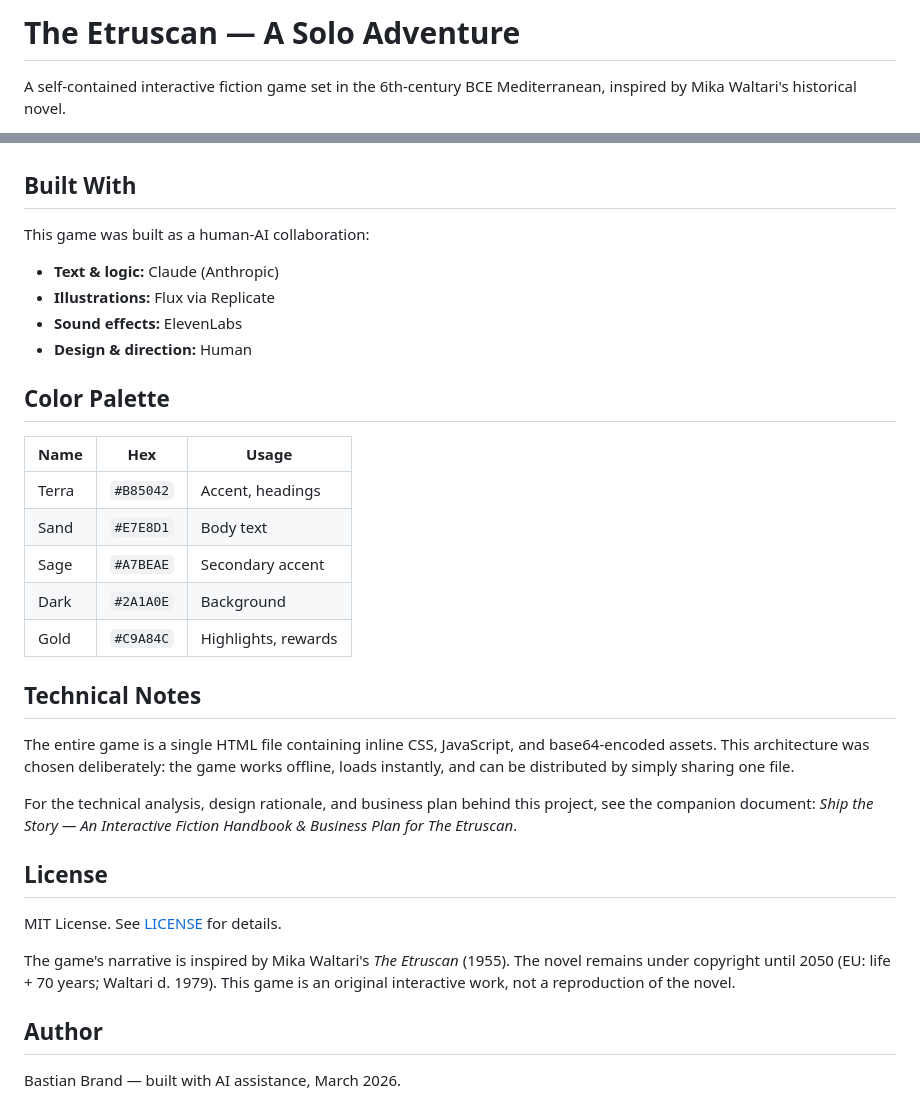
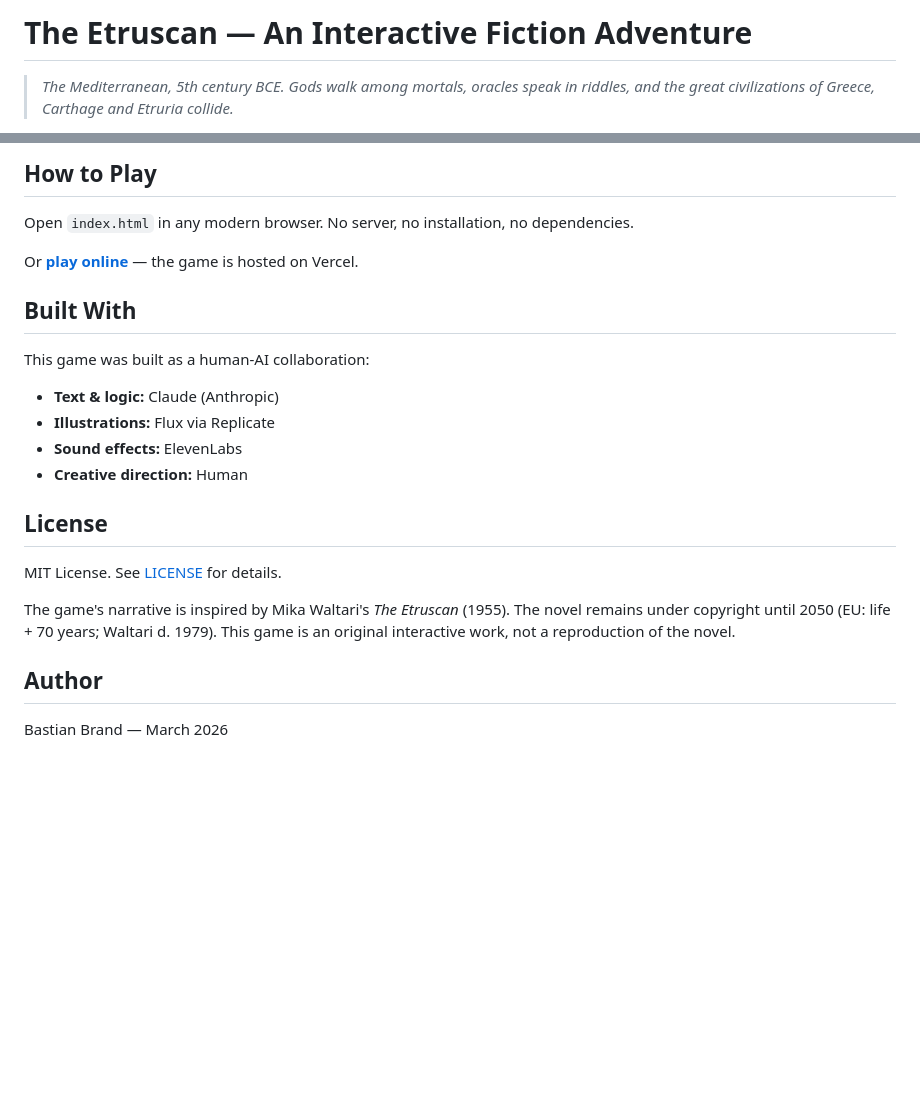
Before and after one commit to miraculix95/the_etruscan_if, a Markdown page: README.md, 2 parts joined by grey strips. GitHub-like rendering; blank space fills up the shorter version.

```diff
--- a/README.md
+++ b/README.md
@@ -1,4 +1,4 @@
-# The Etruscan — A Solo Adventure
+# The Etruscan — An Interactive Fiction Adventure
 
-A self-contained interactive fiction game set in the 6th-century BCE Mediterranean, inspired by Mika Waltari's historical novel.
+> *The Mediterranean, 5th century BCE. Gods walk among mortals, oracles speak in riddles, and the great civilizations of Greece, Carthage and Etruria collide.*
 
@@ -23,3 +34,8 @@ A text adventure with illustrated scenes, sound effects, and a dice-based skill
+## How to Play
+
+Open `index.html` in any modern browser. No server, no installation, no dependencies.
+
+Or **[play online](https://theetruscanif.vercel.app)** — the game is hosted on Vercel.
 
 ## Built With
 
@@ -28,23 +44,7 @@ This game was built as a human-AI collaboration:
 - **Text & logic:** Claude (Anthropic)
 - **Illustrations:** Flux via Replicate
 - **Sound effects:** ElevenLabs
-- **Design & direction:** Human
-
-## Color Palette
-
-| Name | Hex | Usage |
-|------|-----|-------|
-| Terra | `#B85042` | Accent, headings |
-| Sand | `#E7E8D1` | Body text |
-| Sage | `#A7BEAE` | Secondary accent |
-| Dark | `#2A1A0E` | Background |
-| Gold | `#C9A84C` | Highlights, rewards |
-
-## Technical Notes
-
-The entire game is a single HTML file containing inline CSS, JavaScript, and base64-encoded assets. This architecture was chosen deliberately: the game works offline, loads instantly, and can be distributed by simply sharing one file.
-
-For the technical analysis, design rationale, and business plan behind this project, see the companion document: *Ship the Story — An Interactive Fiction Handbook & Business Plan for The Etruscan*.
+- **Creative direction:** Human
 
 ## License
 
@@ -54,4 +54,4 @@ The game's narrative is inspired by Mika Waltari's *The Etruscan* (1955). The no
 
 ## Author
 
-Bastian Brand — built with AI assistance, March 2026.
+Bastian Brand — March 2026
```
Also changed, not shown: other parts of README.md (+24 -13 lines), screenshots/character-select.png (added), screenshots/choices-full.png (added), screenshots/encyclopedia.png (added), screenshots/gameplay.png (added), screenshots/title.png (added), 1 other file.
